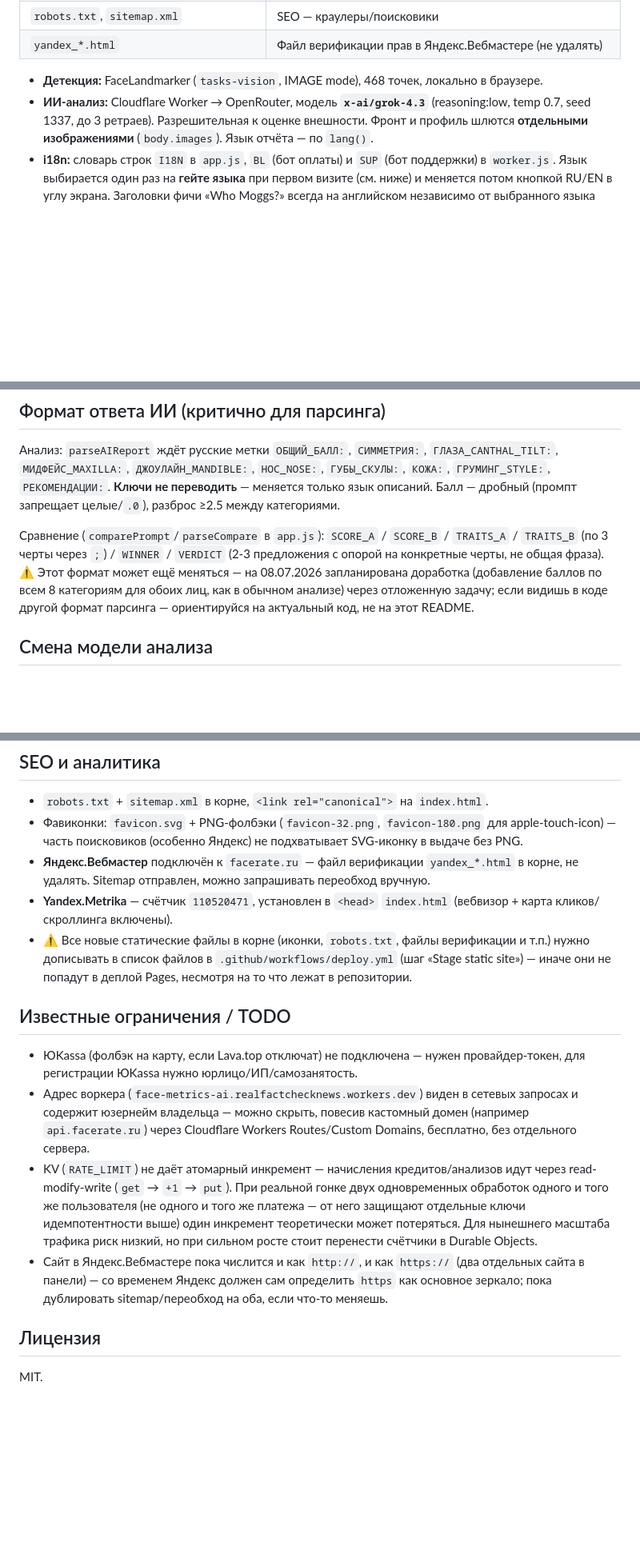
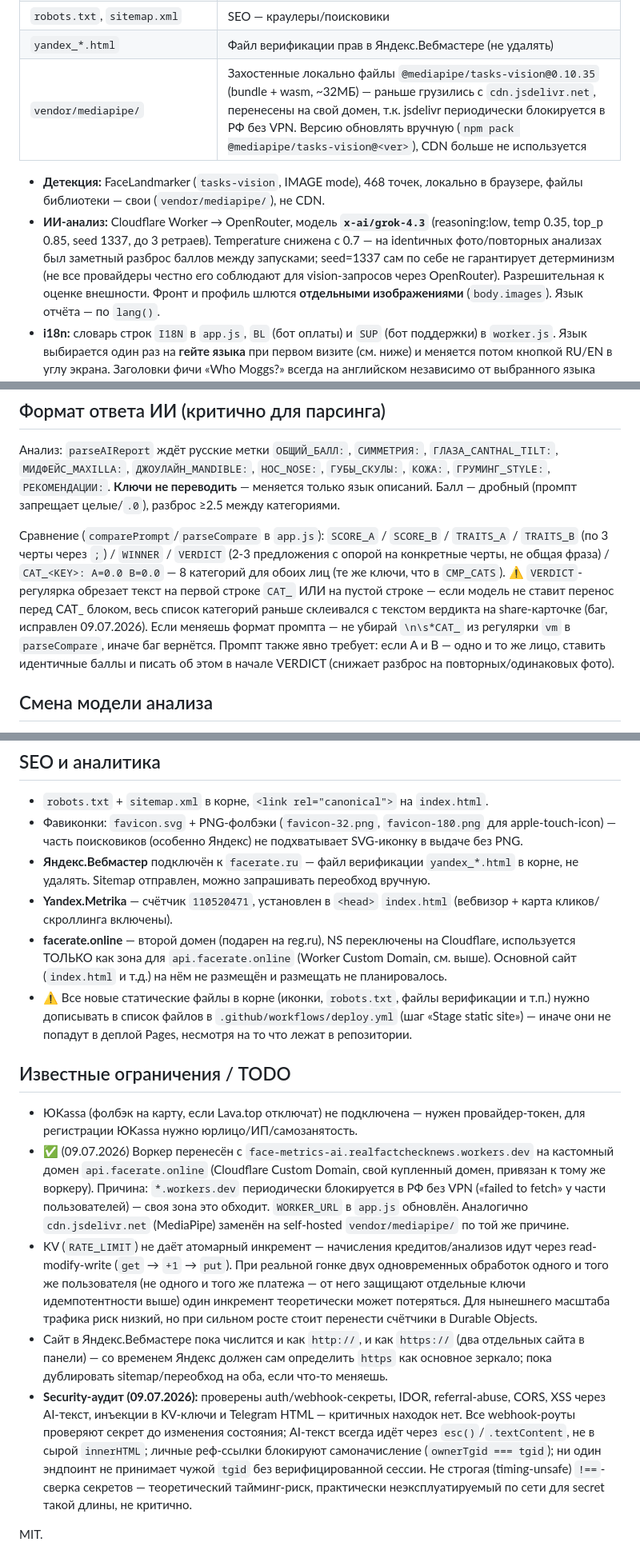
Before and after one commit to realfactchecknews-eng/face-metrics, a Markdown page: README.md, 3 parts joined by grey strips. Shown at 80% size. Drawn GitHub-style; blank space fills up the shorter version.

Commit message:
Update README: custom domain, self-hosted MediaPipe, temperature fix, security audit
Documents today's changes (api.facerate.online custom domain replacing
workers.dev, vendor/mediapipe/ replacing jsdelivr, temperature 0.7->0.35
for score consistency, Who Moggs VERDICT-parsing fix) and records the
outcome of a security audit pass (no critical findings).

```diff
--- a/README.md
+++ b/README.md
@@ -38,10 +38,15 @@ AI-ответами и панелью модератора.
 | `og.png`, `favicon.svg`, `favicon-32.png`, `favicon-180.png`, `favicon-512.png`, `music.mp3` | Ассеты |
 | `robots.txt`, `sitemap.xml` | SEO — краулеры/поисковики |
 | `yandex_*.html` | Файл верификации прав в Яндекс.Вебмастере (не удалять) |
+| `vendor/mediapipe/` | Захостенные локально файлы `@mediapipe/tasks-vision@0.10.35` (bundle + wasm, ~32МБ) — раньше грузились с `cdn.jsdelivr.net`, перенесены на свой домен, т.к. jsdelivr периодически блокируется в РФ без VPN. Версию обновлять вручную (`npm pack @mediapipe/tasks-vision@<ver>`), CDN больше не используется |
 
-- **Детекция:** FaceLandmarker (`tasks-vision`, IMAGE mode), 468 точек, локально в браузере.
+- **Детекция:** FaceLandmarker (`tasks-vision`, IMAGE mode), 468 точек, локально в браузере,
+  файлы библиотеки — свои (`vendor/mediapipe/`), не CDN.
 - **ИИ-анализ:** Cloudflare Worker → OpenRouter, модель **`x-ai/grok-4.3`** (reasoning:low,
-  temp 0.7, seed 1337, до 3 ретраев). Разрешительная к оценке внешности. Фронт и
+  temp 0.35, top_p 0.85, seed 1337, до 3 ретраев). Temperature снижена с 0.7 — на identичных
+  фото/повторных анализах был заметный разброс баллов между запусками; seed=1337 сам по себе
+  не гарантирует детерминизм (не все провайдеры честно его соблюдают для vision-запросов через
+  OpenRouter). Разрешительная к оценке внешности. Фронт и
   профиль шлются **отдельными изображениями** (`body.images`). Язык отчёта — по `lang()`.
 - **i18n:** словарь строк `I18N` в `app.js`, `BL` (бот оплаты) и `SUP` (бот поддержки) в
   `worker.js`. Язык выбирается один раз на **гейте языка** при первом визите (см. ниже) и
@@ -377,10 +382,14 @@ npx wrangler kv key delete --remote --namespace-id=$NS "unlim:999000001"
 
 Сравнение (`comparePrompt`/`parseCompare` в `app.js`): `SCORE_A` / `SCORE_B` /
 `TRAITS_A` / `TRAITS_B` (по 3 черты через `;`) / `WINNER` / `VERDICT` (2-3 предложения
-с опорой на конкретные черты, не общая фраза). ⚠️ Этот формат может ещё меняться —
-на 08.07.2026 запланирована доработка (добавление баллов по всем 8 категориям для
-обоих лиц, как в обычном анализе) через отложенную задачу; если видишь в коде другой
-формат парсинга — ориентируйся на актуальный код, не на этот README.
+с опорой на конкретные черты, не общая фраза) / `CAT_<KEY>: A=0.0 B=0.0` — 8 категорий
+для обоих лиц (те же ключи, что в `CMP_CATS`). ⚠️ `VERDICT`-регулярка обрезает текст на
+первой строке `CAT_` ИЛИ на пустой строке — если модель не ставит перенос перед CAT_
+блоком, весь список категорий раньше склеивался с текстом вердикта на share-карточке
+(баг, исправлен 09.07.2026). Если меняешь формат промпта — не убирай `\n\s*CAT_` из
+регулярки `vm` в `parseCompare`, иначе баг вернётся.
+Промпт также явно требует: если A и B — одно и то же лицо, ставить идентичные баллы
+и писать об этом в начале VERDICT (снижает разброс на повторных/одинаковых фото).
 
 ## Смена модели анализа
 
@@ -415,6 +424,9 @@ python3 -m http.server 8000   # http(s), не file:// (иначе не груз
   в корне, не удалять. Sitemap отправлен, можно запрашивать переобход вручную.
 - **Yandex.Metrika** — счётчик `110520471`, установлен в `<head>` `index.html`
   (вебвизор + карта кликов/скроллинга включены).
+- **facerate.online** — второй домен (подарен на reg.ru), NS переключены на Cloudflare,
+  используется ТОЛЬКО как зона для `api.facerate.online` (Worker Custom Domain, см. выше).
+  Основной сайт (`index.html` и т.д.) на нём не размещён и размещать не планировалось.
 - ⚠️ Все новые статические файлы в корне (иконки, `robots.txt`, файлы верификации и
   т.п.) нужно дописывать в список файлов в `.github/workflows/deploy.yml` (шаг
   «Stage static site») — иначе они не попадут в деплой Pages, несмотря на то что
@@ -424,10 +436,12 @@ python3 -m http.server 8000   # http(s), не file:// (иначе не груз
 
 - ЮKassa (фолбэк на карту, если Lava.top отключат) не подключена — нужен
   провайдер-токен, для регистрации ЮKassa нужно юрлицо/ИП/самозанятость.
-- Адрес воркера (`face-metrics-ai.realfactchecknews.workers.dev`) виден в сетевых
-  запросах и содержит юзернейм владельца — можно скрыть, повесив кастомный домен
-  (например `api.facerate.ru`) через Cloudflare Workers Routes/Custom Domains,
-  бесплатно, без отдельного сервера.
+- ✅ (09.07.2026) Воркер перенесён с `face-metrics-ai.realfactchecknews.workers.dev` на
+  кастомный домен `api.facerate.online` (Cloudflare Custom Domain, свой купленный домен,
+  привязан к тому же воркеру). Причина: `*.workers.dev` периодически блокируется в РФ без
+  VPN («failed to fetch» у части пользователей) — своя зона это обходит. `WORKER_URL` в
+  `app.js` обновлён. Аналогично `cdn.jsdelivr.net` (MediaPipe) заменён на self-hosted
+  `vendor/mediapipe/` по той же причине.
 - KV (`RATE_LIMIT`) не даёт атомарный инкремент — начисления кредитов/анализов идут
   через read-modify-write (`get` → `+1` → `put`). При реальной гонке двух
   одновременных обработок одного и того же пользователя (не одного и того же
@@ -437,7 +451,12 @@ python3 -m http.server 8000   # http(s), не file:// (иначе не груз
 - Сайт в Яндекс.Вебмастере пока числится и как `http://`, и как `https://` (два
   отдельных сайта в панели) — со временем Яндекс должен сам определить `https` как
   основное зеркало; пока дублировать sitemap/переобход на оба, если что-то меняешь.
-
-## Лицензия
+- **Security-аудит (09.07.2026):** проверены auth/webhook-секреты, IDOR, referral-abuse,
+  CORS, XSS через AI-текст, инъекции в KV-ключи и Telegram HTML — критичных находок нет.
+  Все webhook-роуты проверяют секрет до изменения состояния; AI-текст всегда идёт через
+  `esc()`/`.textContent`, не в сырой `innerHTML`; личные реф-ссылки блокируют самоначисление
+  (`ownerTgid === tgid`); ни один эндпоинт не принимает чужой `tgid` без верифицированной
+  сессии. Не строгая (timing-unsafe) `!==`-сверка секретов — теоретический тайминг-риск,
+  практически неэксплуатируемый по сети для secret такой длины, не критично.
 
 MIT.
```
Also changed, not shown: other parts of README.md (+4 -4 lines).
